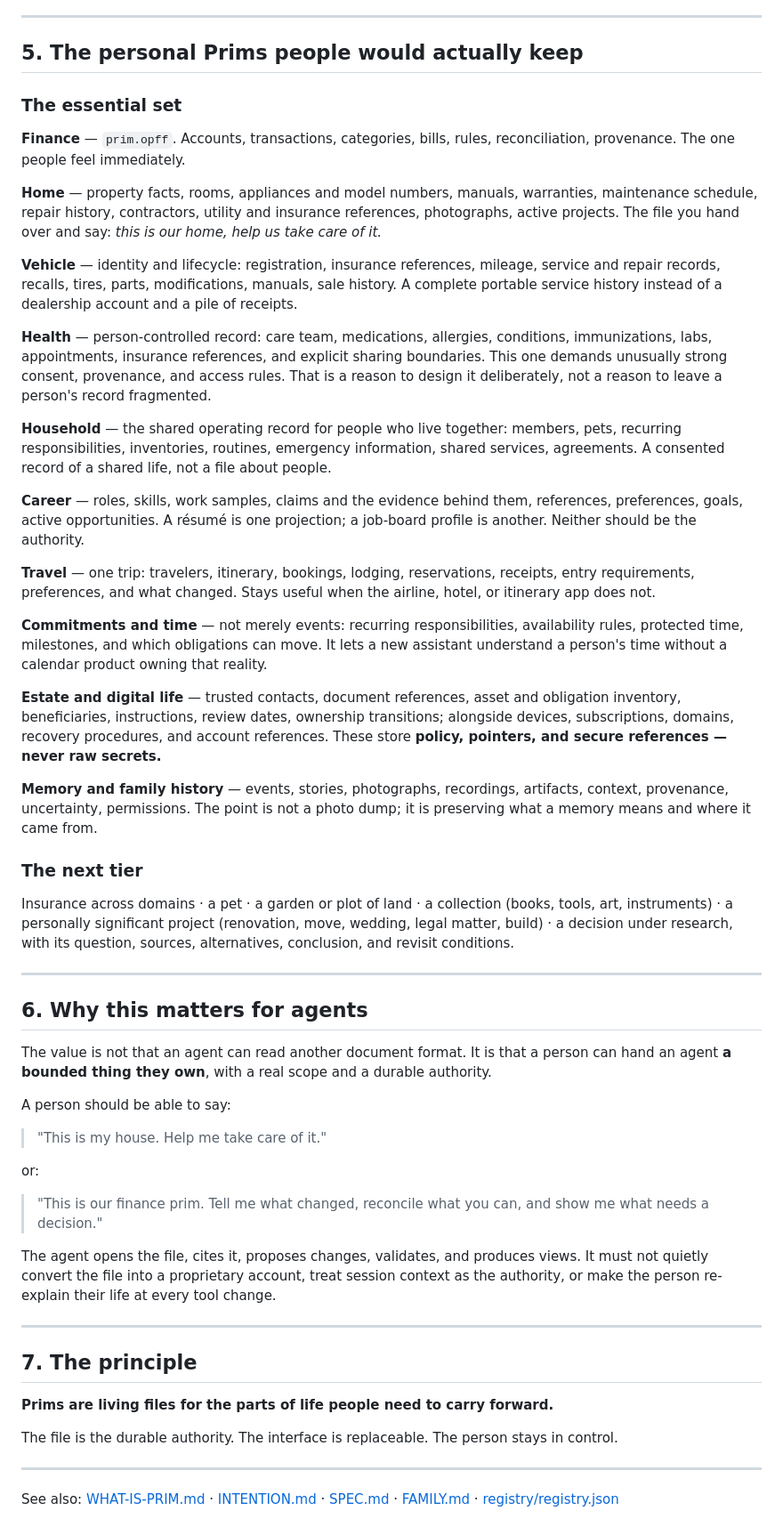
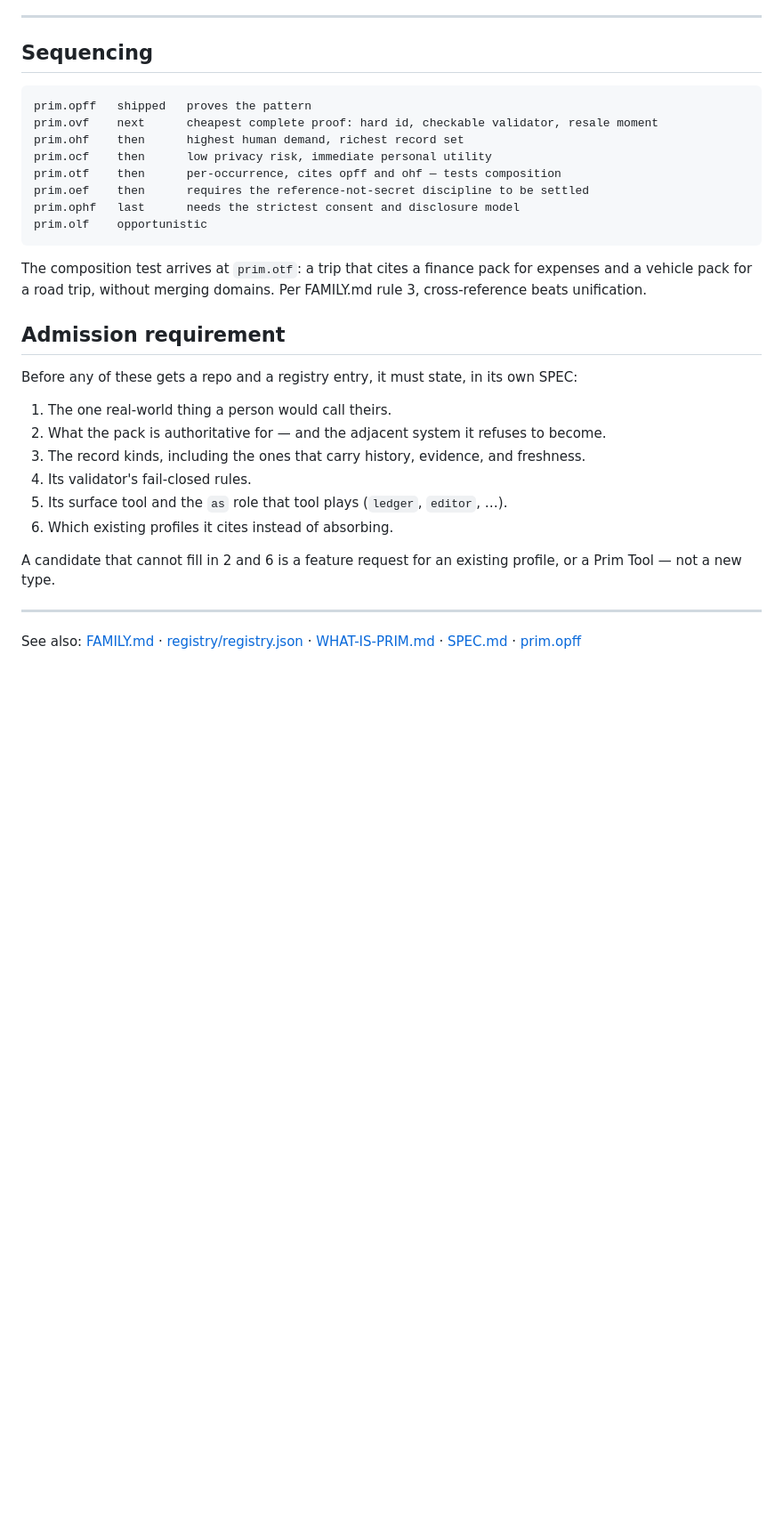
Before and after one commit to eidos-agi/prim, a Markdown page: WHY-PEOPLE-NEED-PRIMS.md, the part around one of its changes. Shown at 89% size. GitHub-like rendering; blank space fills up the shorter version.

````diff
--- a/WHY-PEOPLE-NEED-PRIMS.md
+++ b/WHY-PEOPLE-NEED-PRIMS.md
@@ -76,58 +91,34 @@ A profile that skips either one produces a schema nobody keeps.
 
 ---
 
-## 5. The personal Prims people would actually keep
+## Sequencing
 
-### The essential set
+```
+prim.opff   shipped   proves the pattern
+prim.ovf    next      cheapest complete proof: hard id, checkable validator, resale moment
+prim.ohf    then      highest human demand, richest record set
+prim.ocf    then      low privacy risk, immediate personal utility
+prim.otf    then      per-occurrence, cites opff and ohf — tests composition
+prim.oef    then      requires the reference-not-secret discipline to be settled
+prim.ophf   last      needs the strictest consent and disclosure model
+prim.olf    opportunistic
+```
 
-**Finance** — `prim.opff`. Accounts, transactions, categories, bills, rules, reconciliation, provenance. The one people feel immediately.
+The composition test arrives at `prim.otf`: a trip that cites a finance pack for expenses and a vehicle pack for a road trip, without merging domains. Per FAMILY.md rule 3, cross-reference beats unification.
 
-**Home** — property facts, rooms, appliances and model numbers, manuals, warranties, maintenance schedule, repair history, contractors, utility and insurance references, photographs, active projects. The file you hand over and say: *this is our home, help us take care of it.*
+## Admission requirement
 
-**Vehicle** — identity and lifecycle: registration, insurance references, mileage, service and repair records, recalls, tires, parts, modifications, manuals, sale history. A complete portable service history instead of a dealership account and a pile of receipts.
+Before any of these gets a repo and a registry entry, it must state, in its own SPEC:
 
-**Health** — person-controlled record: care team, medications, allergies, conditions, immunizations, labs, appointments, insurance references, and explicit sharing boundaries. This one demands unusually strong consent, provenance, and access rules. That is a reason to design it deliberately, not a reason to leave a person's record fragmented.
+1. The one real-world thing a person would call theirs.
+2. What the pack is authoritative for — and the adjacent system it refuses to become.
+3. The record kinds, including the ones that carry history, evidence, and freshness.
+4. Its validator's fail-closed rules.
+5. Its surface tool and the `as` role that tool plays (`ledger`, `editor`, …).
+6. Which existing profiles it cites instead of absorbing.
 
-**Household** — the shared operating record for people who live together: members, pets, recurring responsibilities, inventories, routines, emergency information, shared services, agreements. A consented record of a shared life, not a file about people.
-
-**Career** — roles, skills, work samples, claims and the evidence behind them, references, preferences, goals, active opportunities. A résumé is one projection; a job-board profile is another. Neither should be the authority.
-
-**Travel** — one trip: travelers, itinerary, bookings, lodging, reservations, receipts, entry requirements, preferences, and what changed. Stays useful when the airline, hotel, or itinerary app does not.
-
-**Commitments and time** — not merely events: recurring responsibilities, availability rules, protected time, milestones, and which obligations can move. It lets a new assistant understand a person's time without a calendar product owning that reality.
-
-**Estate and digital life** — trusted contacts, document references, asset and obligation inventory, beneficiaries, instructions, review dates, ownership transitions; alongside devices, subscriptions, domains, recovery procedures, and account references. These store **policy, pointers, and secure references — never raw secrets.**
-
-**Memory and family history** — events, stories, photographs, recordings, artifacts, context, provenance, uncertainty, permissions. The point is not a photo dump; it is preserving what a memory means and where it came from.
-
-### The next tier
-
-Insurance across domains · a pet · a garden or plot of land · a collection (books, tools, art, instruments) · a personally significant project (renovation, move, wedding, legal matter, build) · a decision under research, with its question, sources, alternatives, conclusion, and revisit conditions.
+A candidate that cannot fill in 2 and 6 is a feature request for an existing profile, or a Prim Tool — not a new type.
 
 ---
 
-## 6. Why this matters for agents
-
-The value is not that an agent can read another document format. It is that a person can hand an agent **a bounded thing they own**, with a real scope and a durable authority.
-
-A person should be able to say:
-
-> "This is my house. Help me take care of it."
-
-or:
-
-> "This is our finance prim. Tell me what changed, reconcile what you can, and show me what needs a decision."
-
-The agent opens the file, cites it, proposes changes, validates, and produces views. It must not quietly convert the file into a proprietary account, treat session context as the authority, or make the person re-explain their life at every tool change.
-
----
-
-## 7. The principle
-
-**Prims are living files for the parts of life people need to carry forward.**
-
-The file is the durable authority. The interface is replaceable. The person stays in control.
-
----
-
-See also: [WHAT-IS-PRIM.md](./WHAT-IS-PRIM.md) · [INTENTION.md](./INTENTION.md) · [SPEC.md](./SPEC.md) · [FAMILY.md](./FAMILY.md) · [registry/registry.json](./registry/registry.json)
+See also: [FAMILY.md](./FAMILY.md) · [registry/registry.json](./registry/registry.json) · [WHAT-IS-PRIM.md](./WHAT-IS-PRIM.md) · [SPEC.md](./SPEC.md) · [prim.opff](https://github.com/eidos-agi/prim.opff)
````
Also changed, not shown: other parts of WHY-PEOPLE-NEED-PRIMS.md (+67 -52 lines), README.md (+1 -1 lines).
